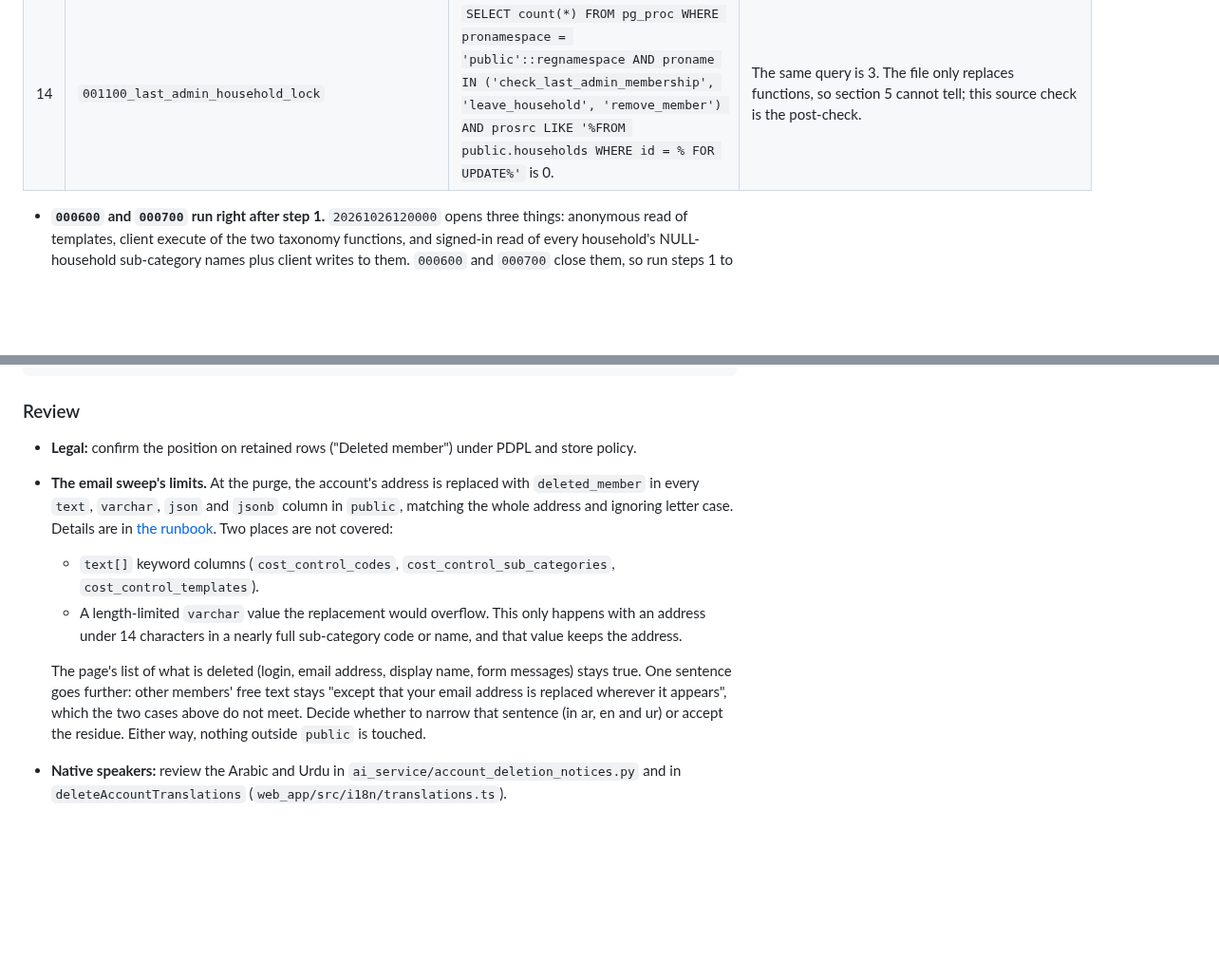
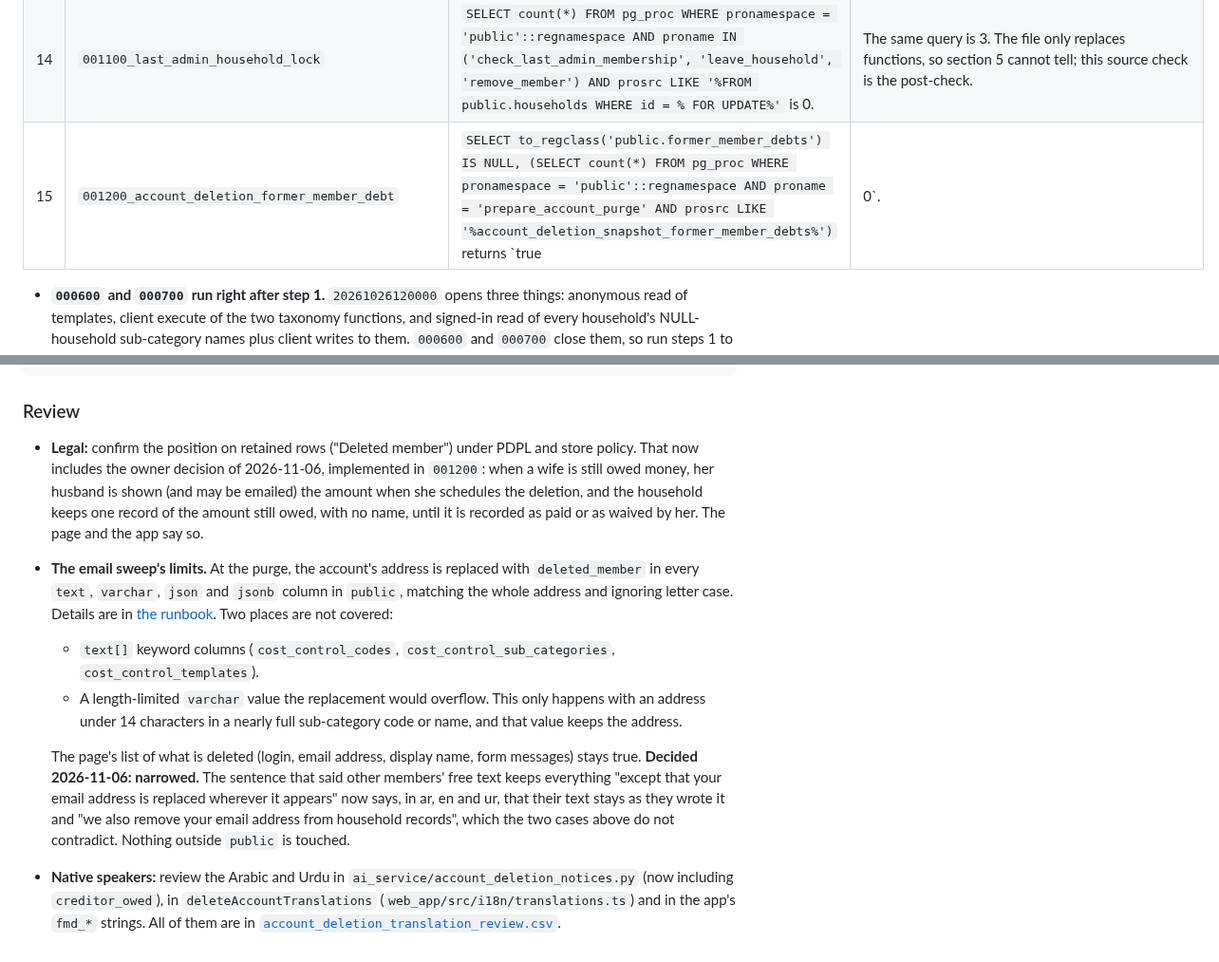
Before and after one commit to Masteader/budget-tracker, a Markdown page: docs/review/OWNER_ACTIONS.md, 2 parts joined by grey strips. Shown at 95% size. Rendered like a GitHub page; blank space fills up the shorter version.

````diff
--- a/docs/review/OWNER_ACTIONS.md
+++ b/docs/review/OWNER_ACTIONS.md
@@ -139,6 +139,7 @@ None of this is done, and nothing is deployed. Each step needs explicit approval
 | 12 | `000900` | `SELECT prosrc LIKE '%interval ''2 days''%' FROM pg_proc WHERE pronamespace = 'public'::regnamespace AND proname = 'list_account_deletion_notices_due'` is false (the function exists already, from `000300` and `000400`, so section 5 cannot tell). | The same query is true: only `000900`'s version has the 2-day window. |
 | 13 | `001000_inactive_category_budgets` | Section 5 lists this file as missing (two functions and a trigger). Note the result of `SELECT count(*), sum(spent_amount), sum(allocated_amount) FROM budgets`. | Section 5 shows this file present. The same query returns the same three values (run it right before and right after the file, so no expense lands in between): the file changes no stored amount. `SELECT has_function_privilege('authenticated', 'public.budget_spent_from_transactions(uuid, text, text)', 'EXECUTE')` is false. `SELECT proname FROM pg_proc WHERE pronamespace = 'public'::regnamespace AND proname IN ('update_budget_on_transaction', 'update_budget_on_transaction_delete', 'update_budget_on_transaction_update', 'recompute_budget_spent') AND prosrc LIKE '%is_active IS NOT FALSE%'` returns all four names. |
 | 14 | `001100_last_admin_household_lock` | `SELECT count(*) FROM pg_proc WHERE pronamespace = 'public'::regnamespace AND proname IN ('check_last_admin_membership', 'leave_household', 'remove_member') AND prosrc LIKE '%FROM public.households WHERE id = % FOR UPDATE%'` is 0. | The same query is 3. The file only replaces functions, so section 5 cannot tell; this source check is the post-check. |
+| 15 | `001200_account_deletion_former_member_debt` | `SELECT to_regclass('public.former_member_debts') IS NULL, (SELECT count(*) FROM pg_proc WHERE pronamespace = 'public'::regnamespace AND proname = 'prepare_account_purge' AND prosrc LIKE '%account_deletion_snapshot_former_member_debts%')` returns `true|0`. | The same query returns `false|1`. `SELECT relname, relrowsecurity FROM pg_class WHERE relnamespace = 'public'::regnamespace AND relname IN ('former_member_debts', 'former_member_debt_events')` shows both with `true`. `SELECT count(*) FROM public.former_member_debts` is 0. `SELECT prosrc LIKE '%creditor_owed%' FROM pg_proc WHERE pronamespace = 'public'::regnamespace AND proname = 'mark_account_deletion_notice_sent'` is true. `SELECT has_function_privilege('anon', 'public.record_former_member_debt_payment(uuid, uuid, numeric, text, uuid, uuid)', 'EXECUTE'), has_function_privilege('authenticated', 'public.list_former_member_debt_notices_due()', 'EXECUTE')` is `false|false`. |
 
   - **`000600` and `000700` run right after step 1.** `20261026120000` opens three things: anonymous read of templates, client execute of the two taxonomy functions, and signed-in read of every household's NULL-household sub-category names plus client writes to them. `000600` and `000700` close them, so run steps 1 to 3 back to back and the window stays as short as the three runs. Both files are safe to run again: if an operator following the chain runs them later in their filename place, nothing changes (the `live` scenario runs exactly this order, then both files again, with every test green both times).
   - **`001000` (budgets of inactive categories).** An expense recorded in a category that is inactive for the household is now filed under that category (the API part of this release) and counts in no budget: the three budget triggers and `recompute_budget_spent` change only rows with `is_active` not false. A budget row that becomes active for the household's open cycle takes that cycle's spending of its category at once; other cycles keep what they hold. **This includes every new budget row inserted for the current cycle, whatever inserts it, the cycle rollover included: its activation trigger pre-fills `spent_amount` with the spending already recorded in that cycle, instead of starting at 0.** The triggers also lock a matching inactive row (adding nothing), so an expense saved or deleted while its category is being activated is counted exactly once. It rewrites no stored amount, and wife and settlement rows keep today's handling. Deploy the backend from this branch with it, in either order: the old backend still files such expenses under a fallback category, which the new triggers count as before. Rollback statements are in the file's header.
@@ -203,10 +206,10 @@ ORDER BY created_at;
 ```
 
 ### Review
-- **Legal:** confirm the position on retained rows ("Deleted member") under PDPL and store policy.
+- **Legal:** confirm the position on retained rows ("Deleted member") under PDPL and store policy. That now includes the owner decision of 2026-11-06, implemented in `001200`: when a wife is still owed money, her husband is shown (and may be emailed) the amount when she schedules the deletion, and the household keeps one record of the amount still owed, with no name, until it is recorded as paid or as waived by her. The page and the app say so.
 - **The email sweep's limits.** At the purge, the account's address is replaced with `deleted_member` in every `text`, `varchar`, `json` and `jsonb` column in `public`, matching the whole address and ignoring letter case. Details are in [the runbook](../runbooks/account-deletion-purge.md#limits). Two places are not covered:
   - `text[]` keyword columns (`cost_control_codes`, `cost_control_sub_categories`, `cost_control_templates`).
   - A length-limited `varchar` value the replacement would overflow. This only happens with an address under 14 characters in a nearly full sub-category code or name, and that value keeps the address.
 
-  The page's list of what is deleted (login, email address, display name, form messages) stays true. One sentence goes further: other members' free text stays "except that your email address is replaced wherever it appears", which the two cases above do not meet. Decide whether to narrow that sentence (in ar, en and ur) or accept the residue. Either way, nothing outside `public` is touched.
-- **Native speakers:** review the Arabic and Urdu in `ai_service/account_deletion_notices.py` and in `deleteAccountTranslations` (`web_app/src/i18n/translations.ts`).
+  The page's list of what is deleted (login, email address, display name, form messages) stays true. **Decided 2026-11-06: narrowed.** The sentence that said other members' free text keeps everything "except that your email address is replaced wherever it appears" now says, in ar, en and ur, that their text stays as they wrote it and "we also remove your email address from household records", which the two cases above do not contradict. Nothing outside `public` is touched.
+- **Native speakers:** review the Arabic and Urdu in `ai_service/account_deletion_notices.py` (now including `creditor_owed`), in `deleteAccountTranslations` (`web_app/src/i18n/translations.ts`) and in the app's `fmd_*` strings. All of them are in [`account_deletion_translation_review.csv`](account_deletion_translation_review.csv).
````
Also changed, not shown: other parts of docs/review/OWNER_ACTIONS.md (+6 -4 lines), docs/runbooks/account-deletion-purge.md (+13 -3 lines), docs/sensitive.md (+3 -2 lines).
